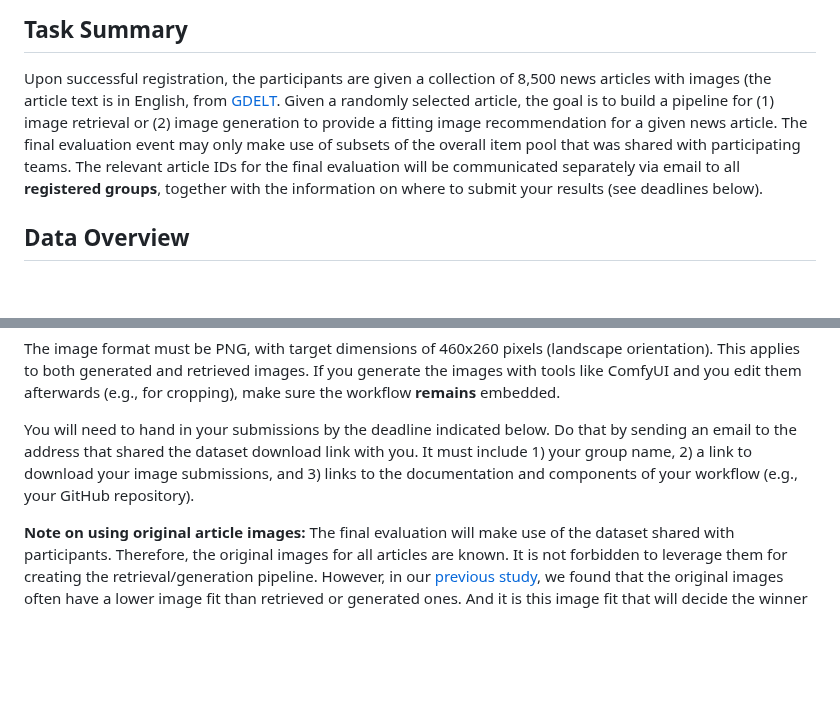
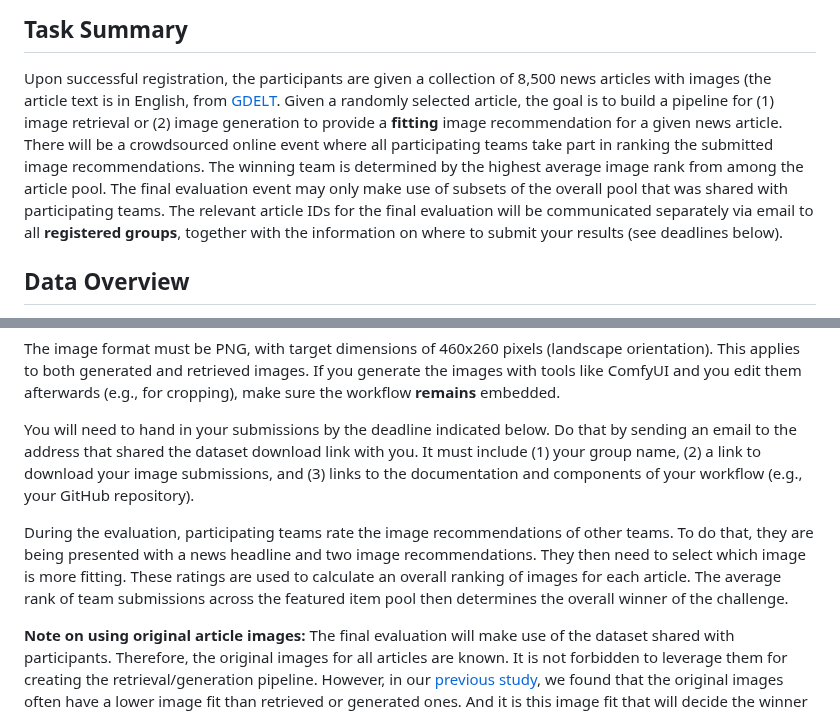
Before and after one commit to NTKHarry/MediaEval2025_NewsImage, a Markdown page: README.md, 2 parts joined by grey strips. Drawn GitHub-style; blank space fills up the shorter version.

```diff
--- a/README.md
+++ b/README.md
@@ -6,8 +6,10 @@ Please see the official [MediaEval 2025 website](https://multimediaeval.github.i
 ## Task Summary
 
 Upon successful registration, the participants are given a collection of 8,500 news articles with images (the article text is in English, from [GDELT](https://www.gdeltproject.org).
-Given a randomly selected article, the goal is to build a pipeline for (1) image retrieval or (2) image generation to provide a fitting image recommendation for a given news article.
-The final evaluation event may only make use of subsets of the overall item pool that was shared with participating teams.
+Given a randomly selected article, the goal is to build a pipeline for (1) image retrieval or (2) image generation to provide a **fitting** image recommendation for a given news article.
+There will be a crowdsourced online event where all participating teams take part in ranking the submitted image recommendations.
+The winning team is determined by the highest average image rank from among the article pool.
+The final evaluation event may only make use of subsets of the overall pool that was shared with participating teams.
 The relevant article IDs for the final evaluation will be communicated separately via email to all **registered groups**, together with the information on where to submit your results (see deadlines below).
 
 ## Data Overview
@@ -68,7 +70,13 @@ If you generate the images with tools like ComfyUI and you edit them afterwards
 
 You will need to hand in your submissions by the deadline indicated below.
 Do that by sending an email to the address that shared the dataset download link with you.
-It must include 1) your group name, 2) a link to download your image submissions, and 3) links to the documentation and components of your workflow (e.g., your GitHub repository).
+It must include (1) your group name, (2) a link to download your image submissions, and (3) links to the documentation and components of your workflow (e.g., your GitHub repository).
+
+During the evaluation, participating teams rate the image recommendations of other teams.
+To do that, they are being presented with a news headline and two image recommendations.
+They then need to select which image is more fitting.
+These ratings are used to calculate an overall ranking of images for each article.
+The average rank of team submissions across the featured item pool then determines the overall winner of the challenge.
 
 **Note on using original article images:**
 The final evaluation will make use of the dataset shared with participants.
```
